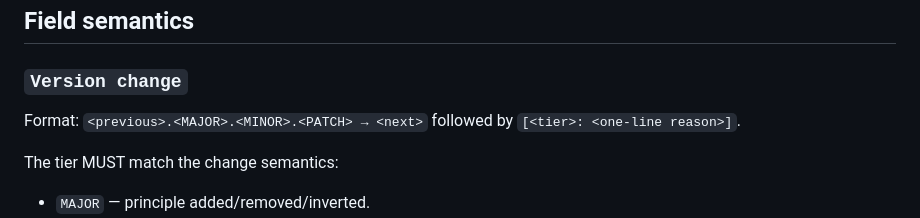
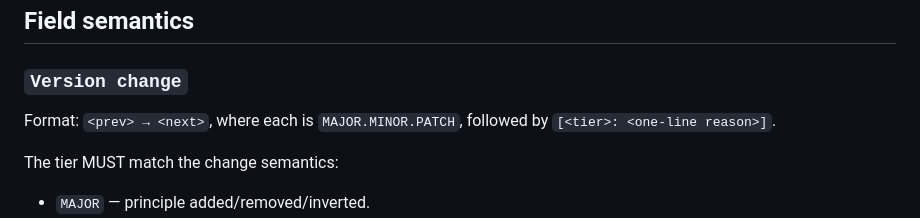
Before and after one commit to mlinarik/foundry-security-spec, a Markdown page: docs/governance/sync-impact-reports.md, the part around the change. Drawn GitHub-style.

Commit message:
docs: fix governance reference wording

```diff
--- a/docs/governance/sync-impact-reports.md
+++ b/docs/governance/sync-impact-reports.md
@@ -30,7 +30,7 @@ The block is **regenerated**, not appended. Each constitution change replaces th
 
 ### `Version change`
 
-Format: `<previous>.<MAJOR>.<MINOR>.<PATCH> → <next>` followed by `[<tier>: <one-line reason>]`.
+Format: `<prev> → <next>`, where each is `MAJOR.MINOR.PATCH`, followed by `[<tier>: <one-line reason>]`.
 
 The tier MUST match the change semantics:
 
```
Also changed, not shown: docs/governance/amendment-process.md (+1 -1 lines).
